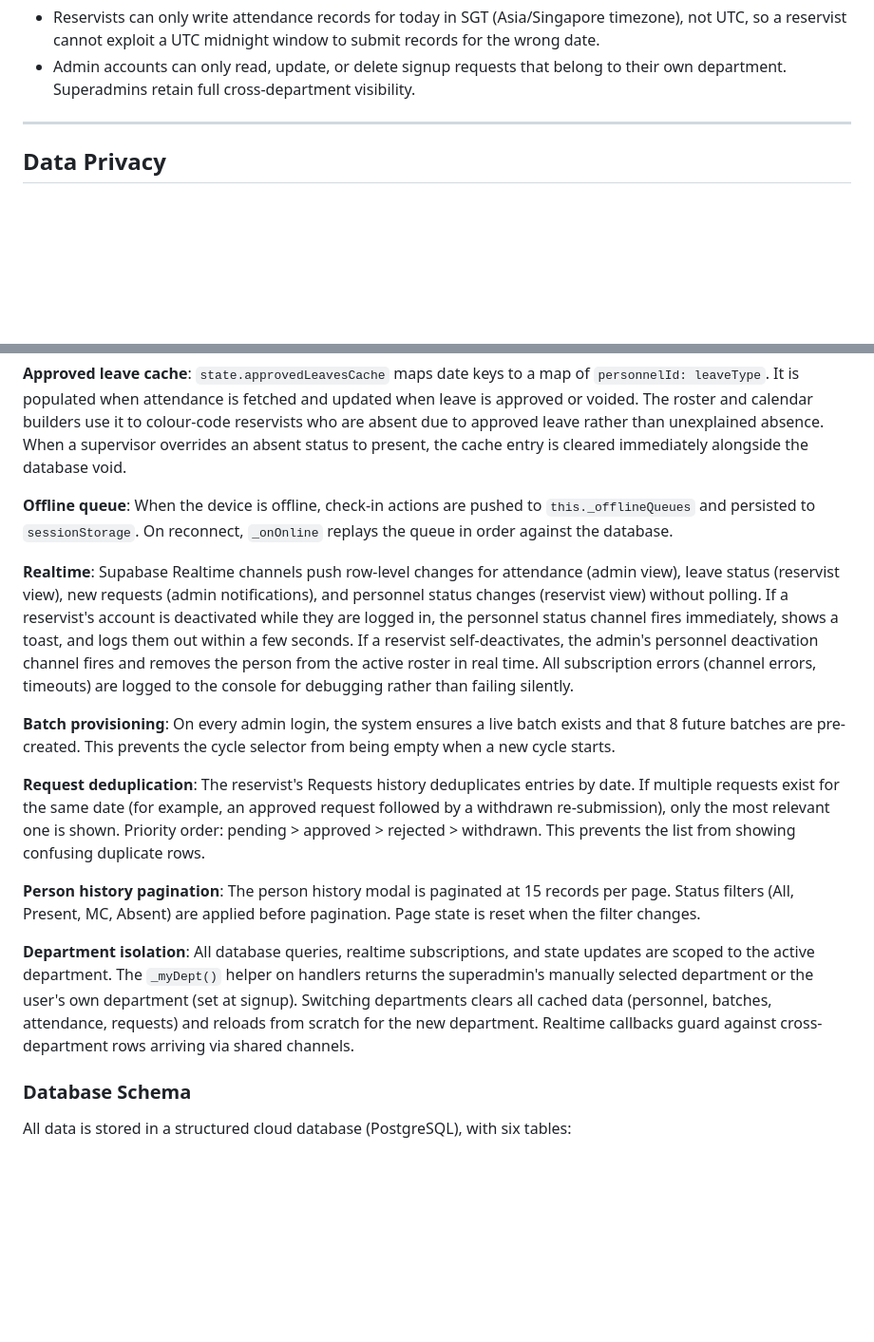
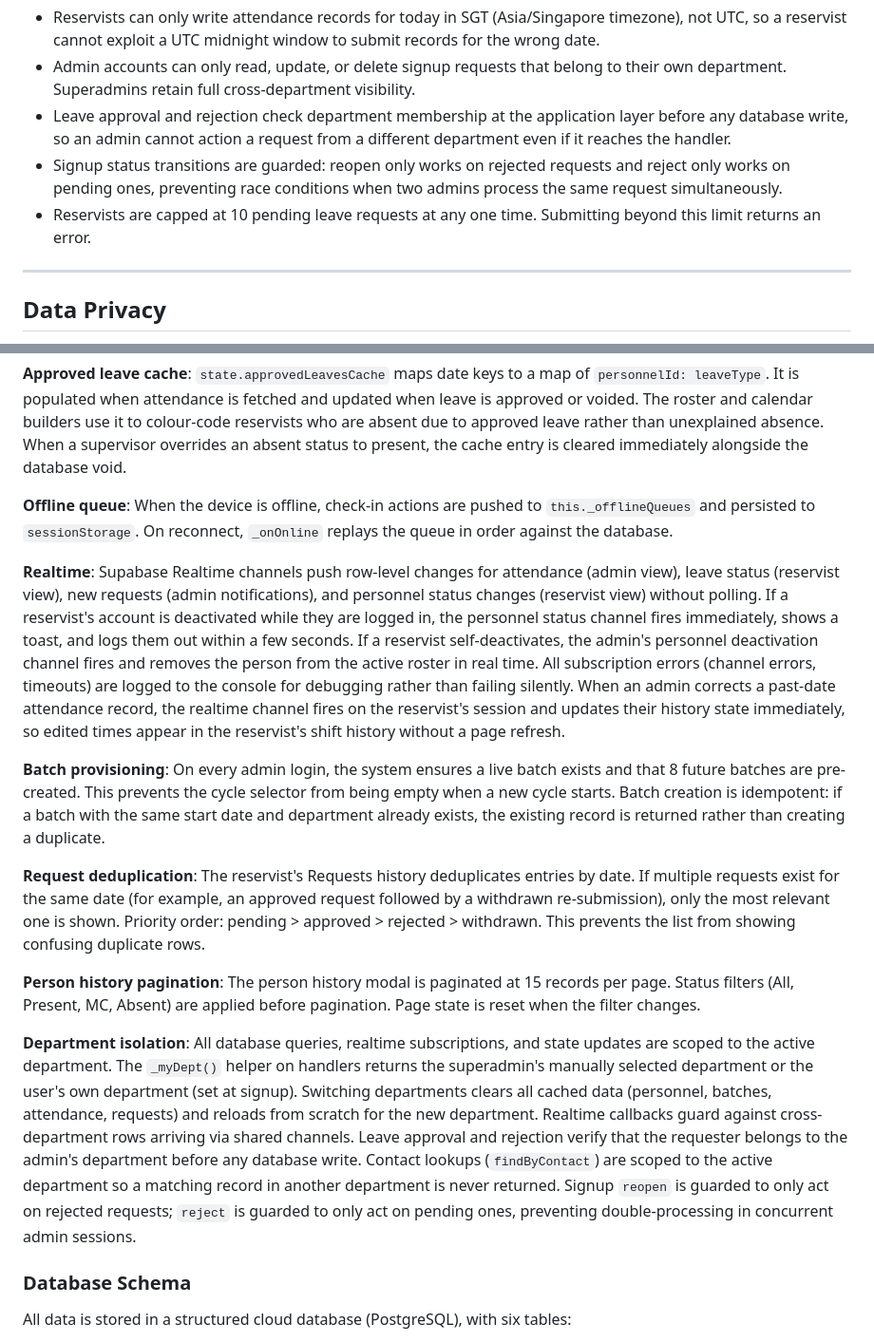
Before and after one commit to GOHSUNJIN/reservist, a Markdown page: README.md, 2 parts joined by grey strips. Shown at 95% size. Rendered like a GitHub page; blank space fills up the shorter version.

Commit message:
Update README: document audit security fixes and isolation improvements
Co-Authored-By: Claude Sonnet 4.6 <noreply@anthropic.com>

```diff
--- a/README.md
+++ b/README.md
@@ -180,6 +180,9 @@ Row-level security policies are enforced at the database level, not just in the
 
 - Reservists can only write attendance records for today in SGT (Asia/Singapore timezone), not UTC, so a reservist cannot exploit a UTC midnight window to submit records for the wrong date.
 - Admin accounts can only read, update, or delete signup requests that belong to their own department. Superadmins retain full cross-department visibility.
+- Leave approval and rejection check department membership at the application layer before any database write, so an admin cannot action a request from a different department even if it reaches the handler.
+- Signup status transitions are guarded: reopen only works on rejected requests and reject only works on pending ones, preventing race conditions when two admins process the same request simultaneously.
+- Reservists are capped at 10 pending leave requests at any one time. Submitting beyond this limit returns an error.
 
 ---
 
@@ -317,15 +320,15 @@ docs/
 
 **Offline queue**: When the device is offline, check-in actions are pushed to `this._offlineQueues` and persisted to `sessionStorage`. On reconnect, `_onOnline` replays the queue in order against the database.
 
-**Realtime**: Supabase Realtime channels push row-level changes for attendance (admin view), leave status (reservist view), new requests (admin notifications), and personnel status changes (reservist view) without polling. If a reservist's account is deactivated while they are logged in, the personnel status channel fires immediately, shows a toast, and logs them out within a few seconds. If a reservist self-deactivates, the admin's personnel deactivation channel fires and removes the person from the active roster in real time. All subscription errors (channel errors, timeouts) are logged to the console for debugging rather than failing silently.
+**Realtime**: Supabase Realtime channels push row-level changes for attendance (admin view), leave status (reservist view), new requests (admin notifications), and personnel status changes (reservist view) without polling. If a reservist's account is deactivated while they are logged in, the personnel status channel fires immediately, shows a toast, and logs them out within a few seconds. If a reservist self-deactivates, the admin's personnel deactivation channel fires and removes the person from the active roster in real time. All subscription errors (channel errors, timeouts) are logged to the console for debugging rather than failing silently. When an admin corrects a past-date attendance record, the realtime channel fires on the reservist's session and updates their history state immediately, so edited times appear in the reservist's shift history without a page refresh.
 
-**Batch provisioning**: On every admin login, the system ensures a live batch exists and that 8 future batches are pre-created. This prevents the cycle selector from being empty when a new cycle starts.
+**Batch provisioning**: On every admin login, the system ensures a live batch exists and that 8 future batches are pre-created. This prevents the cycle selector from being empty when a new cycle starts. Batch creation is idempotent: if a batch with the same start date and department already exists, the existing record is returned rather than creating a duplicate.
 
 **Request deduplication**: The reservist's Requests history deduplicates entries by date. If multiple requests exist for the same date (for example, an approved request followed by a withdrawn re-submission), only the most relevant one is shown. Priority order: pending > approved > rejected > withdrawn. This prevents the list from showing confusing duplicate rows.
 
 **Person history pagination**: The person history modal is paginated at 15 records per page. Status filters (All, Present, MC, Absent) are applied before pagination. Page state is reset when the filter changes.
 
-**Department isolation**: All database queries, realtime subscriptions, and state updates are scoped to the active department. The `_myDept()` helper on handlers returns the superadmin's manually selected department or the user's own department (set at signup). Switching departments clears all cached data (personnel, batches, attendance, requests) and reloads from scratch for the new department. Realtime callbacks guard against cross-department rows arriving via shared channels.
+**Department isolation**: All database queries, realtime subscriptions, and state updates are scoped to the active department. The `_myDept()` helper on handlers returns the superadmin's manually selected department or the user's own department (set at signup). Switching departments clears all cached data (personnel, batches, attendance, requests) and reloads from scratch for the new department. Realtime callbacks guard against cross-department rows arriving via shared channels. Leave approval and rejection verify that the requester belongs to the admin's department before any database write. Contact lookups (`findByContact`) are scoped to the active department so a matching record in another department is never returned. Signup `reopen` is guarded to only act on rejected requests; `reject` is guarded to only act on pending ones, preventing double-processing in concurrent admin sessions.
 
 ### Database Schema
 
```
